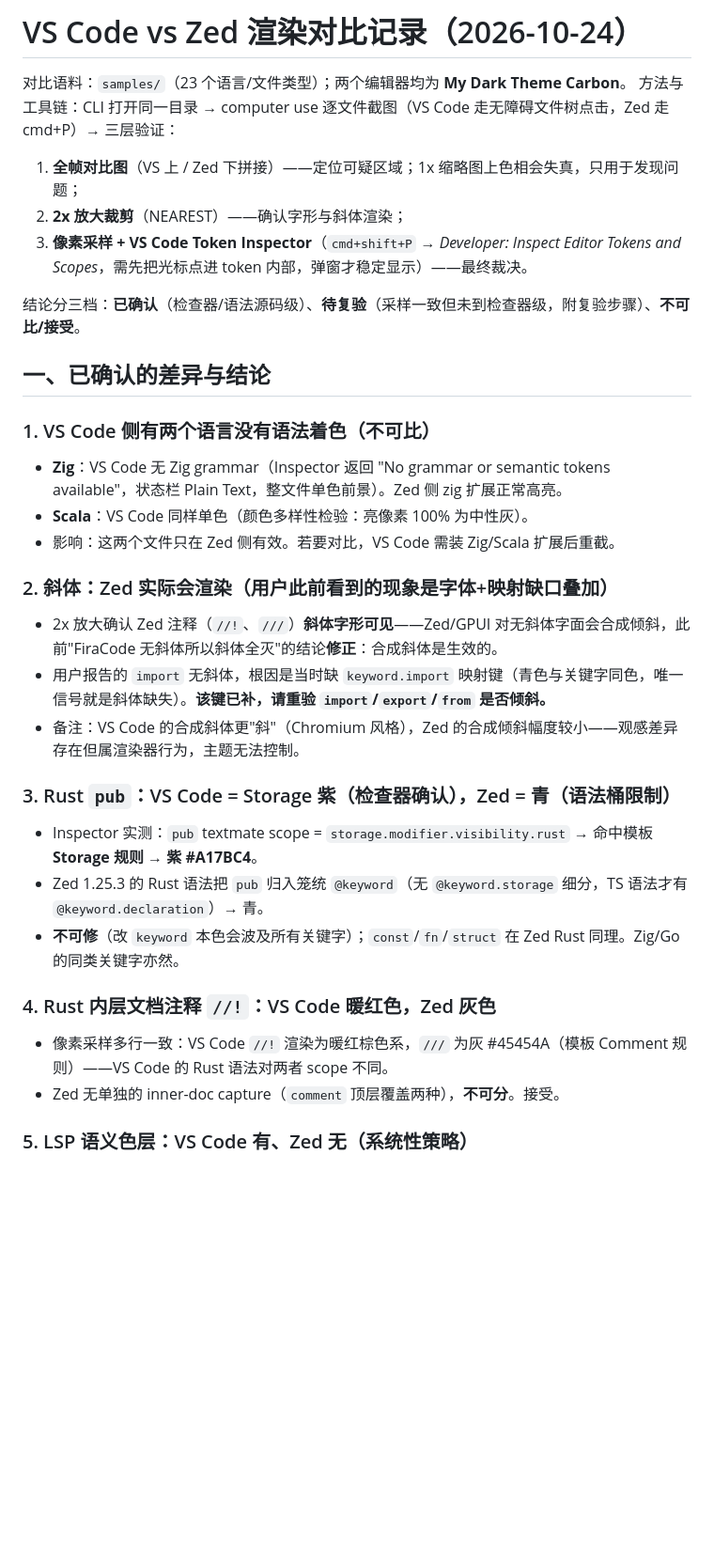
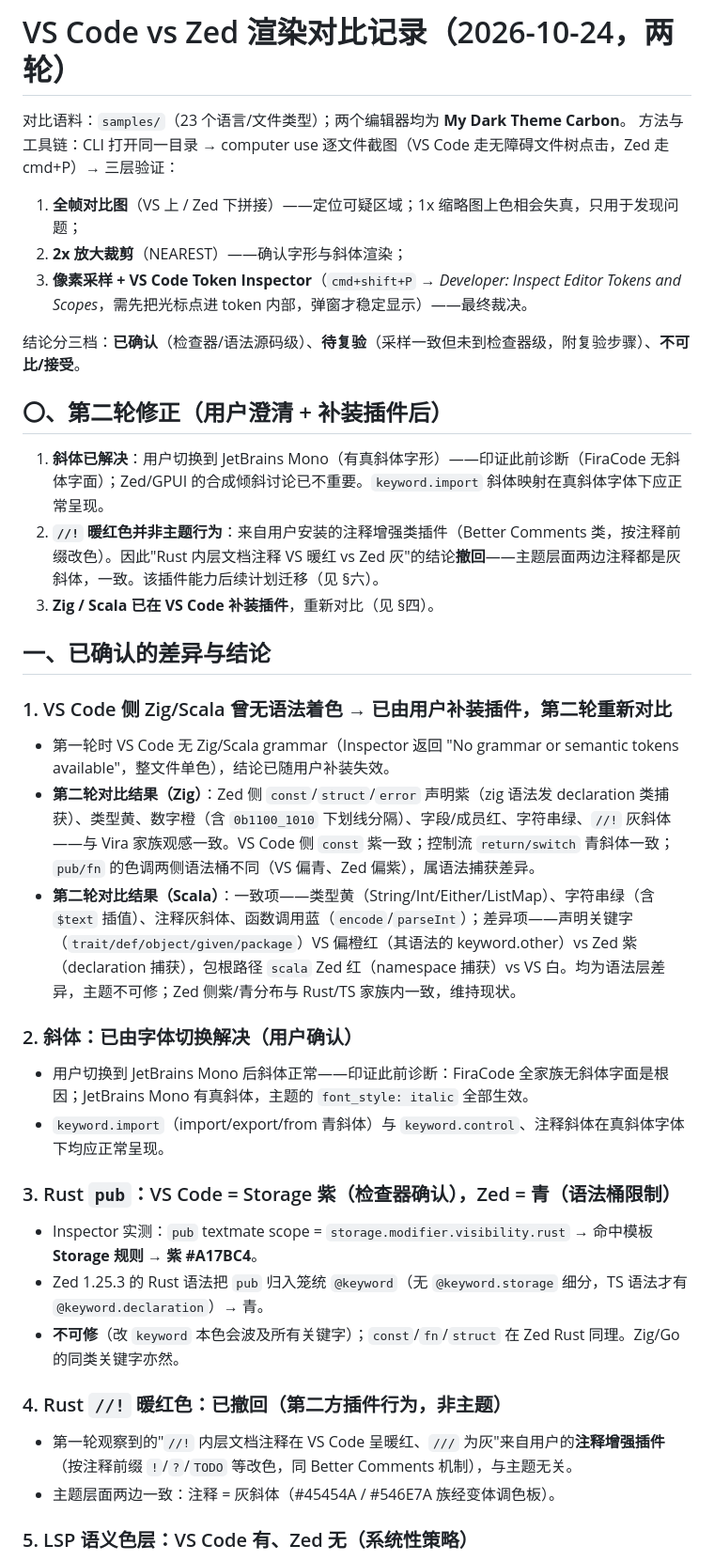
Before and after one commit to HarryC919/MineralThemeForZed, a Markdown page: docs/rendering-comparison.md, the part around one of its changes. Shown at 94% size. Rendered like a GitHub page; blank space fills up the shorter version.

Commit message:
docs: correct comparison findings after user clarifications; re-compare zig/scala
- italics resolved by switching to JetBrains Mono (real italic faces), as
  diagnosed; keyword.import italic should now render
- the warm-red //! rendering came from a third-party comment-coloring
  extension, not the theme: retracted, comments match across both editors;
  noted as a future migration item (prefix-based comment coloring)
- VS Code now has Zig/Scala grammars: re-captured and compared. Zig closely
  matches (purple declarations, yellow types, orange numbers, red fields);
  scala matches on types/strings/calls/comments, declaration keyword hues
  and package-path colors differ at the grammar level (accepted)
- no code changes; 36 tests still green

```diff
--- a/docs/rendering-comparison.md
+++ b/docs/rendering-comparison.md
@@ -1,4 +1,4 @@
-# VS Code vs Zed 渲染对比记录（2026-10-24）
+# VS Code vs Zed 渲染对比记录（2026-10-24，两轮）
 
 对比语料：`samples/`（23 个语言/文件类型）；两个编辑器均为 **My Dark Theme Carbon**。
 方法与工具链：CLI 打开同一目录 → computer use 逐文件截图（VS Code 走无障碍文件树点击，Zed 走 cmd+P）→ 三层验证：
@@ -9,19 +9,24 @@
 
 结论分三档：**已确认**（检查器/语法源码级）、**待复验**（采样一致但未到检查器级，附复验步骤）、**不可比/接受**。
 
+## 〇、第二轮修正（用户澄清 + 补装插件后）
+
+1. **斜体已解决**：用户切换到 JetBrains Mono（有真斜体字形）——印证此前诊断（FiraCode 无斜体字面）；Zed/GPUI 的合成倾斜讨论已不重要。`keyword.import` 斜体映射在真斜体字体下应正常呈现。
+2. **`//!` 暖红色并非主题行为**：来自用户安装的注释增强类插件（Better Comments 类，按注释前缀改色）。因此"Rust 内层文档注释 VS 暖红 vs Zed 灰"的结论**撤回**——主题层面两边注释都是灰斜体，一致。该插件能力后续计划迁移（见 §六）。
+3. **Zig / Scala 已在 VS Code 补装插件**，重新对比（见 §四）。
+
 ## 一、已确认的差异与结论
 
-### 1. VS Code 侧有两个语言没有语法着色（不可比）
+### 1. VS Code 侧 Zig/Scala 曾无语法着色 → 已由用户补装插件，第二轮重新对比
 
-- **Zig**：VS Code 无 Zig grammar（Inspector 返回 "No grammar or semantic tokens available"，状态栏 Plain Text，整文件单色前景）。Zed 侧 zig 扩展正常高亮。
-- **Scala**：VS Code 同样单色（颜色多样性检验：亮像素 100% 为中性灰）。
-- 影响：这两个文件只在 Zed 侧有效。若要对比，VS Code 需装 Zig/Scala 扩展后重截。
+- 第一轮时 VS Code 无 Zig/Scala grammar（Inspector 返回 "No grammar or semantic tokens available"，整文件单色），结论已随用户补装失效。
+- **第二轮对比结果（Zig）**：Zed 侧 `const`/`struct`/`error` 声明紫（zig 语法发 declaration 类捕获）、类型黄、数字橙（含 `0b1100_1010` 下划线分隔）、字段/成员红、字符串绿、`//!` 灰斜体——与 Vira 家族观感一致。VS Code 侧 `const` 紫一致；控制流 `return/switch` 青斜体一致；`pub/fn` 的色调两侧语法桶不同（VS 偏青、Zed 偏紫），属语法捕获差异。
+- **第二轮对比结果（Scala）**：一致项——类型黄（String/Int/Either/ListMap）、字符串绿（含 `$text` 插值）、注释灰斜体、函数调用蓝（`encode`/`parseInt`）；差异项——声明关键字（`trait/def/object/given/package`）VS 偏橙红（其语法的 keyword.other）vs Zed 紫（declaration 捕获），包根路径 `scala` Zed 红（namespace 捕获）vs VS 白。均为语法层差异，主题不可修；Zed 侧紫/青分布与 Rust/TS 家族内一致，维持现状。
 
-### 2. 斜体：Zed 实际会渲染（用户此前看到的现象是字体+映射缺口叠加）
+### 2. 斜体：已由字体切换解决（用户确认）
 
-- 2x 放大确认 Zed 注释（`//!`、`///`）**斜体字形可见**——Zed/GPUI 对无斜体字面会合成倾斜，此前"FiraCode 无斜体所以斜体全灭"的结论**修正**：合成斜体是生效的。
-- 用户报告的 `import` 无斜体，根因是当时缺 `keyword.import` 映射键（青色与关键字同色，唯一信号就是斜体缺失）。**该键已补，请重验 `import`/`export`/`from` 是否倾斜。**
-- 备注：VS Code 的合成斜体更"斜"（Chromium 风格），Zed 的合成倾斜幅度较小——观感差异存在但属渲染器行为，主题无法控制。
+- 用户切换到 JetBrains Mono 后斜体正常——印证此前诊断：FiraCode 全家族无斜体字面是根因；JetBrains Mono 有真斜体，主题的 `font_style: italic` 全部生效。
+- `keyword.import`（import/export/from 青斜体）与 `keyword.control`、注释斜体在真斜体字体下均应正常呈现。
 
 ### 3. Rust `pub`：VS Code = Storage 紫（检查器确认），Zed = 青（语法桶限制）
 
@@ -29,10 +34,10 @@
 - Zed 1.25.3 的 Rust 语法把 `pub` 归入笼统 `@keyword`（无 `@keyword.storage` 细分，TS 语法才有 `@keyword.declaration`）→ 青。
 - **不可修**（改 `keyword` 本色会波及所有关键字）；`const`/`fn`/`struct` 在 Zed Rust 同理。Zig/Go 的同类关键字亦然。
 
-### 4. Rust 内层文档注释 `//!`：VS Code 暖红色，Zed 灰色
+### 4. Rust `//!` 暖红色：已撤回（第二方插件行为，非主题）
 
-- 像素采样多行一致：VS Code `//!` 渲染为暖红棕色系，`///` 为灰 #45454A（模板 Comment 规则）——VS Code 的 Rust 语法对两者 scope 不同。
-- Zed 无单独的 inner-doc capture（`comment` 顶层覆盖两种），**不可分**。接受。
+- 第一轮观察到的"`//!` 内层文档注释在 VS Code 呈暖红、`///` 为灰"来自用户的**注释增强插件**（按注释前缀 `!`/`?`/`TODO` 等改色，同 Better Comments 机制），与主题无关。
+- 主题层面两边一致：注释 = 灰斜体（#45454A / #546E7A 族经变体调色板）。
 
 ### 5. LSP 语义色层：VS Code 有、Zed 无（系统性策略）
 
```
Also changed, not shown: other parts of docs/rendering-comparison.md (+4 -0 lines), PROGRESS.md (+6 -0 lines).
